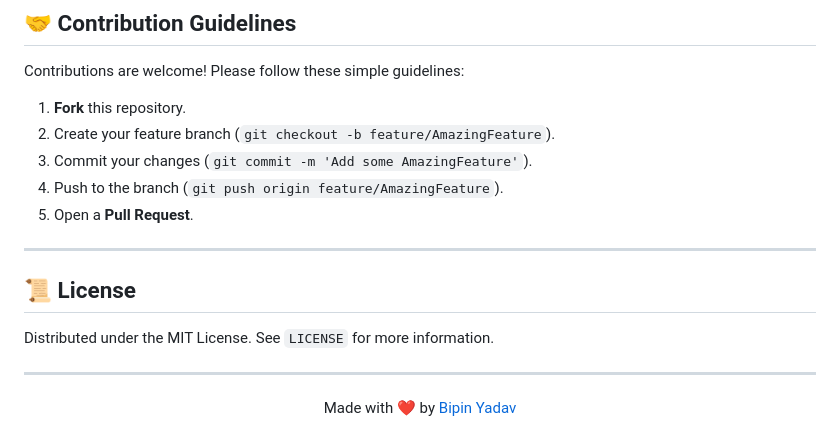
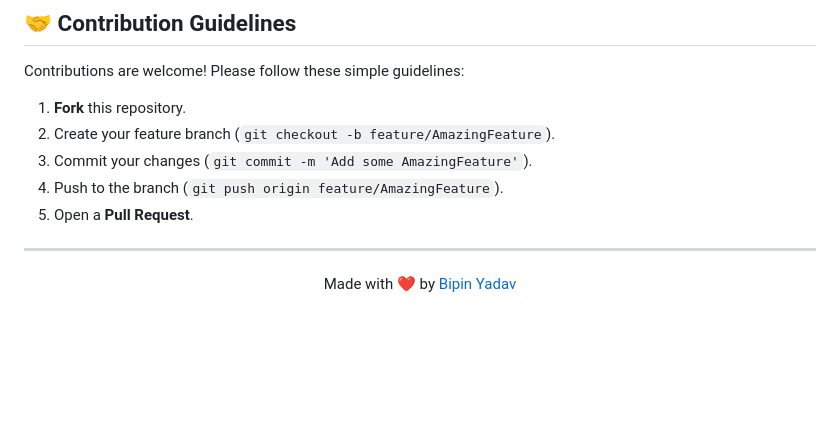
Before and after one commit to Bipin-Yadav/fresh_flow_habit, a Markdown page: README.md, the part around the change. GitHub-like rendering; blank space fills up the shorter version.

Commit message:
Delete license information from README
Removed license section from README.md

```diff
--- a/README.md
+++ b/README.md
@@ -258,12 +258,6 @@ Contributions are welcome! Please follow these simple guidelines:
 
 ---
 
-## 📜 License
-
-Distributed under the MIT License. See `LICENSE` for more information.
-
----
-
 <p align="center">
   Made with ❤️ by <a href="https://github.com/bipinyada28">Bipin Yadav</a>
 </p>
```
